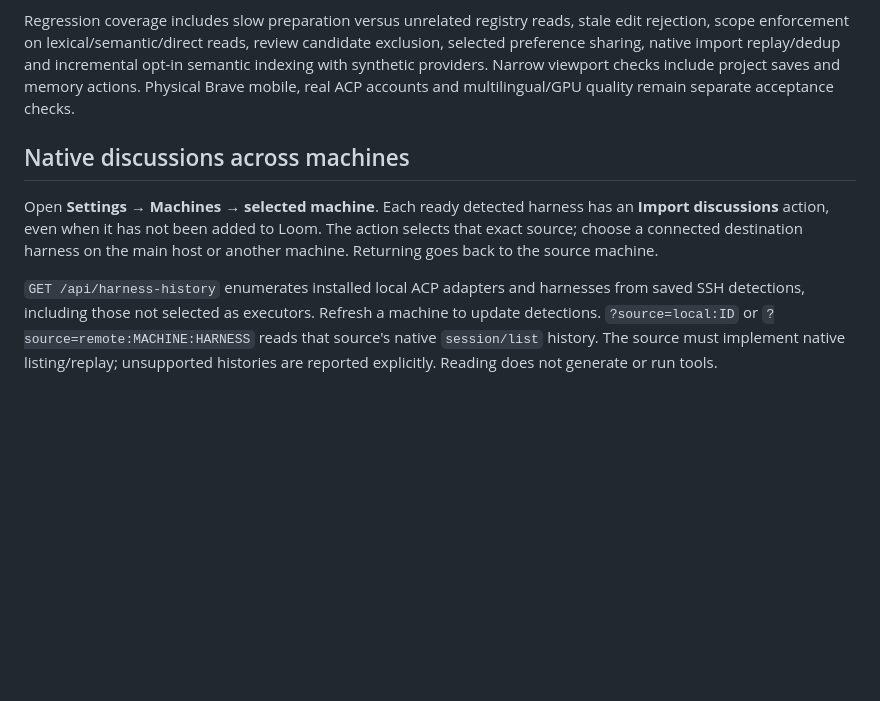
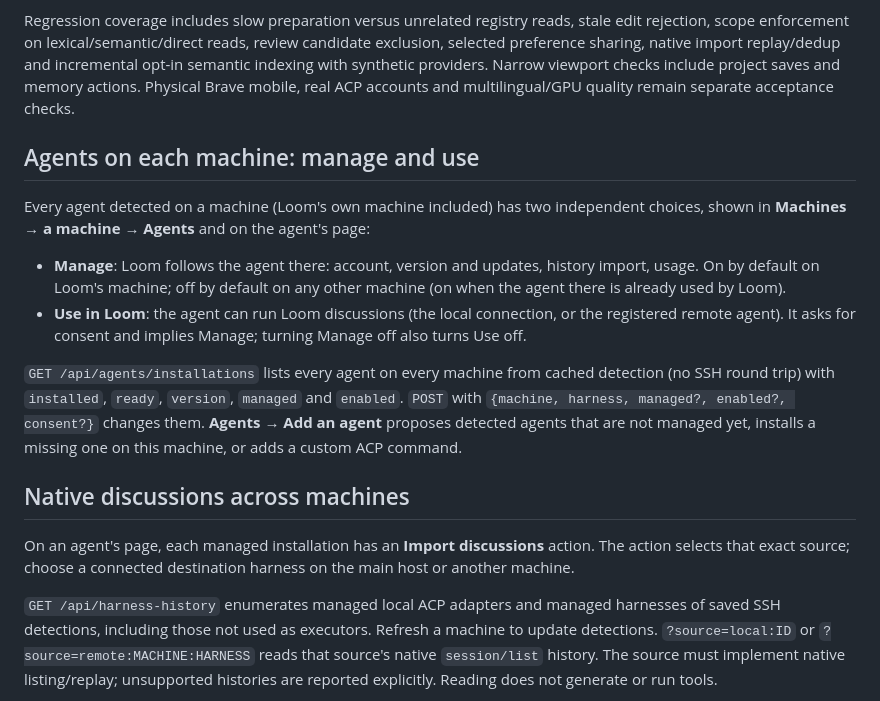
Before and after one commit to lucas-lepajollec/loom, a Markdown page: docs/workspace-architecture.md, the part around the change. Rendered like a GitHub page; blank space fills up the shorter version.

Commit message:
Docs: manage vs use agents per machine
Co-Authored-By: Claude Opus 5.5 <noreply@anthropic.com>

```diff
--- a/docs/workspace-architecture.md
+++ b/docs/workspace-architecture.md
@@ -286,16 +286,34 @@ incremental opt-in semantic indexing with synthetic providers. Narrow viewport
 checks include project saves and memory actions. Physical Brave mobile, real ACP
 accounts and multilingual/GPU quality remain separate acceptance checks.
 
+## Agents on each machine: manage and use
+
+Every agent detected on a machine (Loom's own machine included) has two
+independent choices, shown in **Machines → a machine → Agents** and on the agent's
+page:
+
+- **Manage**: Loom follows the agent there: account, version and updates,
+  history import, usage. On by default on Loom's machine; off by default on any
+  other machine (on when the agent there is already used by Loom).
+- **Use in Loom**: the agent can run Loom discussions (the local connection, or
+  the registered remote agent). It asks for consent and implies Manage; turning
+  Manage off also turns Use off.
+
+`GET /api/agents/installations` lists every agent on every machine from cached
+detection (no SSH round trip) with `installed`, `ready`, `version`, `managed` and
+`enabled`. `POST` with `{machine, harness, managed?, enabled?, consent?}` changes
+them. **Agents → Add an agent** proposes detected agents that are not managed yet,
+installs a missing one on this machine, or adds a custom ACP command.
+
 ## Native discussions across machines
 
-Open **Settings → Machines → selected machine**. Each ready detected harness
-has an **Import discussions** action, even when it has not been added to Loom.
-The action selects that exact source; choose a connected destination harness on
-the main host or another machine. Returning goes back to the source machine.
+On an agent's page, each managed installation has an **Import discussions**
+action. The action selects that exact source; choose a connected destination
+harness on the main host or another machine.
 
-`GET /api/harness-history` enumerates installed local ACP adapters and harnesses
-from saved SSH detections, including those not selected as executors. Refresh a
-machine to update detections. `?source=local:ID` or
+`GET /api/harness-history` enumerates managed local ACP adapters and managed
+harnesses of saved SSH detections, including those not used as executors.
+Refresh a machine to update detections. `?source=local:ID` or
 `?source=remote:MACHINE:HARNESS` reads that source's native `session/list` history.
 The source must implement native listing/replay; unsupported histories are
 reported explicitly. Reading does not generate or run tools.
```
